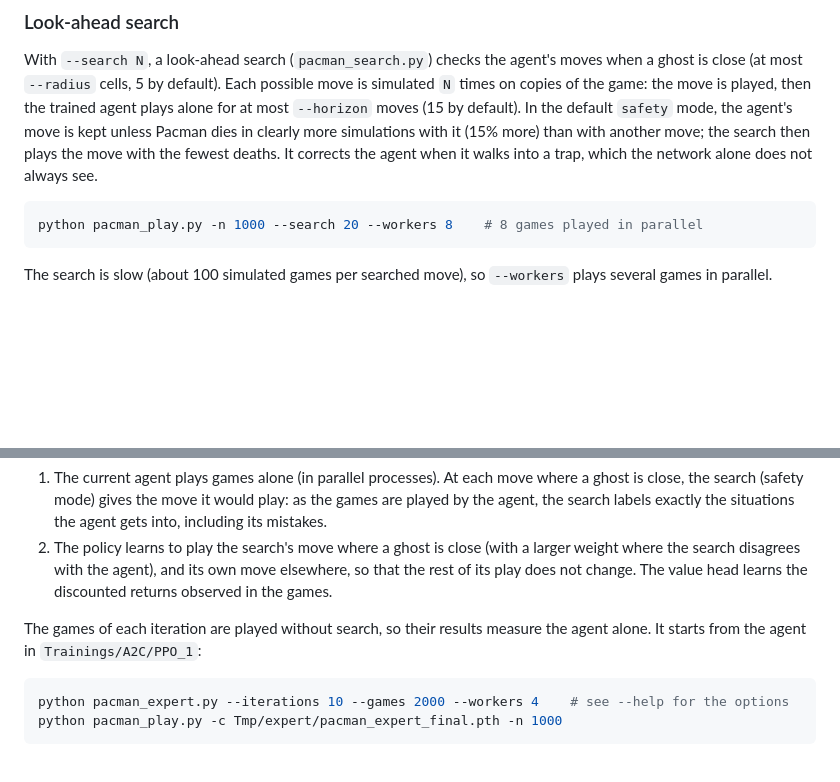
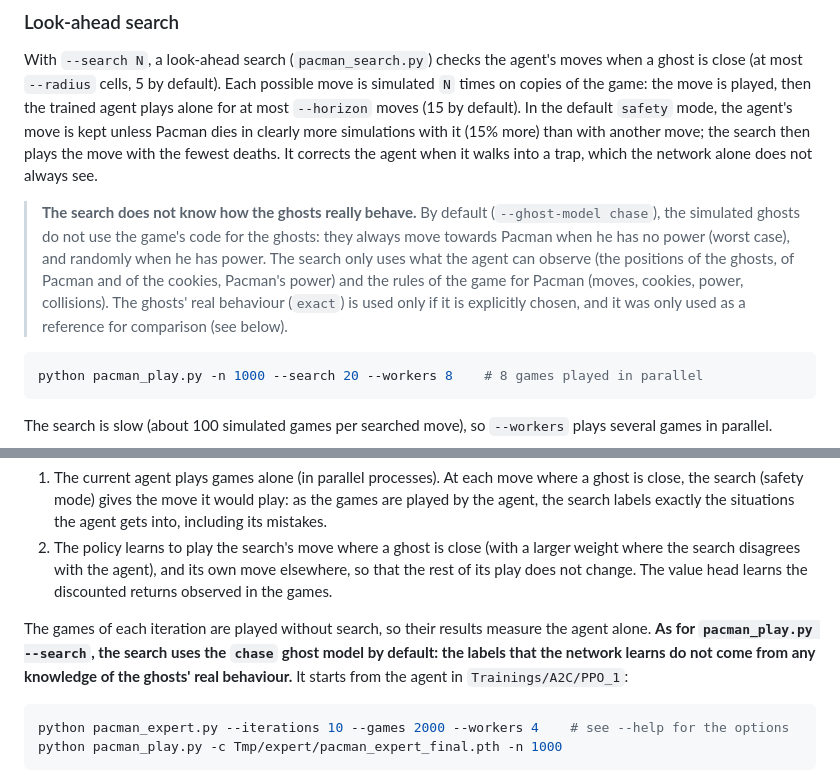
Before and after one commit to CL-BZH/Pacman, a Markdown page: README.md, 2 parts joined by grey strips. Rendered like a GitHub page; blank space fills up the shorter version.

Commit message:
README: emphasise that the search does not use the ghosts' real behaviour

````diff
--- a/README.md
+++ b/README.md
@@ -83,6 +83,13 @@ default). In the default `safety` mode, the agent's move is kept unless Pacman d
 simulations with it (15% more) than with another move; the search then plays the move with the
 fewest deaths. It corrects the agent when it walks into a trap, which the network alone does not
 always see.
+
+> **The search does not know how the ghosts really behave.** By default (`--ghost-model chase`), the
+> simulated ghosts do not use the game's code for the ghosts: they always move towards Pacman when he
+> has no power (worst case), and randomly when he has power. The search only uses what the agent can
+> observe (the positions of the ghosts, of Pacman and of the cookies, Pacman's power) and the rules of
+> the game for Pacman (moves, cookies, power, collisions). The ghosts' real behaviour (`exact`) is used
+> only if it is explicitly chosen, and it was only used as a reference for comparison (see below).
 
 ```bash
 python pacman_play.py -n 1000 --search 20 --workers 8    # 8 games played in parallel
@@ -226,6 +233,8 @@ in its DAgger form). Each iteration:
    does not change. The value head learns the discounted returns observed in the games.
 
 The games of each iteration are played without search, so their results measure the agent alone.
+**As for `pacman_play.py --search`, the search uses the `chase` ghost model by default: the labels that
+the network learns do not come from any knowledge of the ghosts' real behaviour.**
 It starts from the agent in `Trainings/A2C/PPO_1`:
 ```bash
 python pacman_expert.py --iterations 10 --games 2000 --workers 4    # see --help for the options
````
